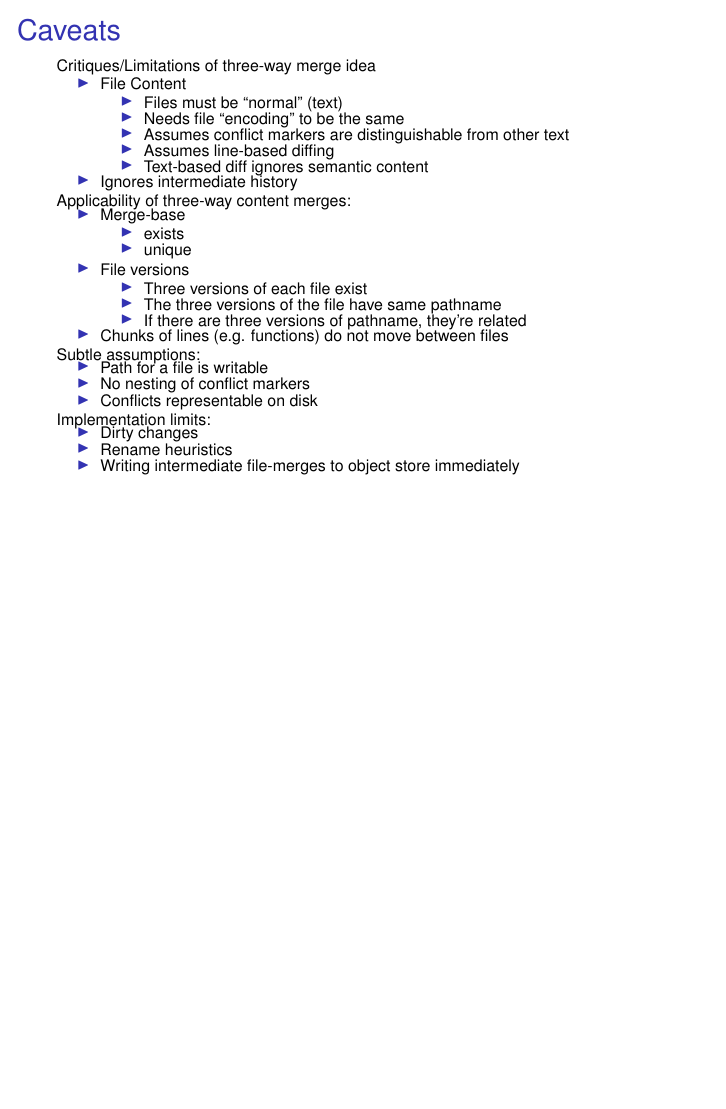
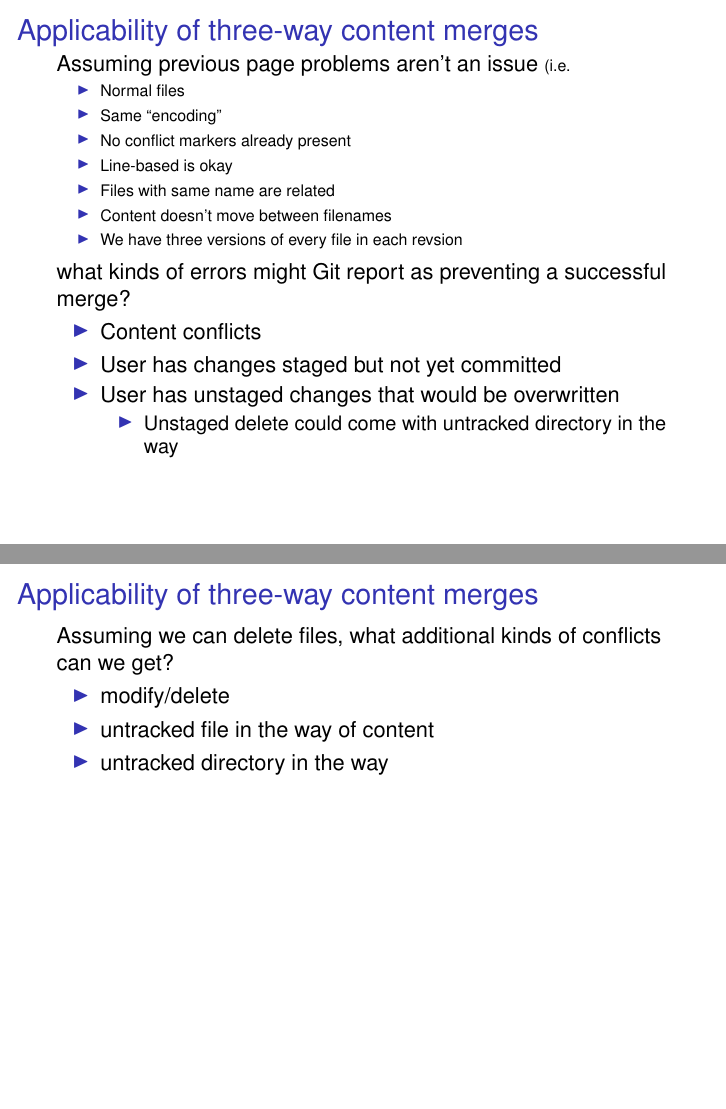
Before and after one commit to newren/how-merge-works, LaTeX slides (how-merge-works.tex): page 64 of 64 before the commit and pages 68 and 72 of 115 after it, the two joined at a grey line, the shorter picture padded with empty space. Compiled offline with pdfLaTeX.

Commit message:
Add brief information about possible conflict types, excluding directory renames

```diff
--- a/how-merge-works.tex
+++ b/how-merge-works.tex
@@ -628,3 +628,114 @@
     }
   \end{itemize}
   }
+
+\end{frame}
+
+%%%%%%%%%%%%%%%%%%%%%%%%%%%%%%%%%%%%%%%%%%%%%%%%%%%%%%%%%%%%%%%%%%%%%%%%%%
+
+\section{Caveats}
+\begin{frame}
+  \frametitle{Applicability of three-way content merges}
+
+  Assuming previous page problems aren't an issue {\scriptsize (i.e.\
+  \begin{itemize}
+    \item Normal files
+    \item Same ``encoding''
+    \item No conflict markers already present
+    \item Line-based is okay
+    \item Files with same name are related
+    \item Content doesn't move between filenames
+    \item We have three versions of every file in each revsion
+  \end{itemize}
+  } what kinds of errors might Git report as preventing a
+  successful merge?
+
+  \only<2->{
+  \begin{itemize}
+    \item Content conflicts
+    \only<3->{
+    \item User has changes staged but not yet committed
+    \only<4->{
+    \item User has unstaged changes that would be overwritten
+      \only<5->{
+        \begin{itemize}
+        \item Unstaged delete could come with untracked directory in the way
+          \end{itemize}
+    }}}
+  \end{itemize}
+  }
+
+\end{frame}
+
+%%%%%%%%%%%%%%%%%%%%%%%%%%%%%%%%%%%%%%%%%%%%%%%%%%%%%%%%%%%%%%%%%%%%%%%%%%
+
+\section{Caveats}
+\begin{frame}
+  \frametitle{Applicability of three-way content merges}
+
+  Assuming we can delete files, what additional kinds of conflicts can we get?
+  \pause
+  \begin{itemize}
+    \item modify/delete
+    \pause
+    \item untracked file in the way of content
+    \pause
+    \item untracked directory in the way
+  \end{itemize}
+
+\end{frame}
+
+%%%%%%%%%%%%%%%%%%%%%%%%%%%%%%%%%%%%%%%%%%%%%%%%%%%%%%%%%%%%%%%%%%%%%%%%%%
+
+\section{Caveats}
+\begin{frame}
+  \frametitle{Applicability of three-way content merges}
+
+  Assuming we can also add files, what additional kinds of conflicts can we get?
+  \pause
+  \begin{itemize}
+    \item add/add
+    \pause
+    \item directory/file
+    \pause
+    \item submodule/file
+    \pause
+    \item submodule/directory
+  \end{itemize}
+
+\end{frame}
+
+%%%%%%%%%%%%%%%%%%%%%%%%%%%%%%%%%%%%%%%%%%%%%%%%%%%%%%%%%%%%%%%%%%%%%%%%%%
+
+\section{Caveats}
+\begin{frame}
+  \frametitle{Applicability of three-way content merges}
+
+  Assuming we can also rename files, what additional kinds of
+  conflicts can we get?
+  \pause
+  \begin{itemize}
+    \item rename/delete (no modification of contents necessary)
+    \pause
+    \item rename/add
+    \pause
+    \item rename/add/delete
+    \pause
+    \item rename/rename(1to2)
+    \pause
+    \item rename/rename(1to2)/add/add
+    \pause
+    \item rename/rename(2to1)
+    \pause
+    \item rename/rename(2to1)/delete/delete
+    \pause
+    \item chains of rename/rename(1to2) and rename/rename(2to1)
+  \end{itemize}
+
+\end{frame}
+
+%%%%%%%%%%%%%%%%%%%%%%%%%%%%%%%%%%%%%%%%%%%%%%%%%%%%%%%%%%%%%%%%%%%%%%%%%%
+
+\section{Caveats}
+\begin{frame}
+  \frametitle{Applicability of three-way content merges}
@@ -630,0 +753,18 @@
+\begin{frame}
+  \frametitle{Applicability of three-way content merges}
+
+  What if there are multiple merges bases?
+  \pause
+  \\[\baselineskip]
+  Merge the merge bases!
+  \pause
+  \\[\baselineskip]
+  ...but do NOT error out with conflicts.  Instead, forcibly resolve:
+  \pause
+  \begin{itemize}[<+->]
+    \item content conflicts
+    \item modify/delete
+    \item special files: binary, symlink, submodule
+    \item directory/file, directory/submodule, submodule/file
+    \item rename/delete
+    \item rename/add
@@ -630,0 +778,12 @@
+  \end{itemize}
+
+\end{frame}
+
+%%%%%%%%%%%%%%%%%%%%%%%%%%%%%%%%%%%%%%%%%%%%%%%%%%%%%%%%%%%%%%%%%%%%%%%%%%
+
+\section{Caveats}
+\begin{frame}
+  \frametitle{Applicability of three-way content merges}
+
+  Some things you may have not noticed:
+  \begin{itemize}[<+->]
@@ -630,0 +795,5 @@
+    \begin{itemize}
+      \item working tree
+      \item index
+      \item recursive-merge-base
+    \end{itemize}
@@ -631,3 +804,4 @@
+  \end{itemize}
 
 \end{frame}
 
```
Also changed, not shown: how-merge-works.tex (29 more changed lines).
